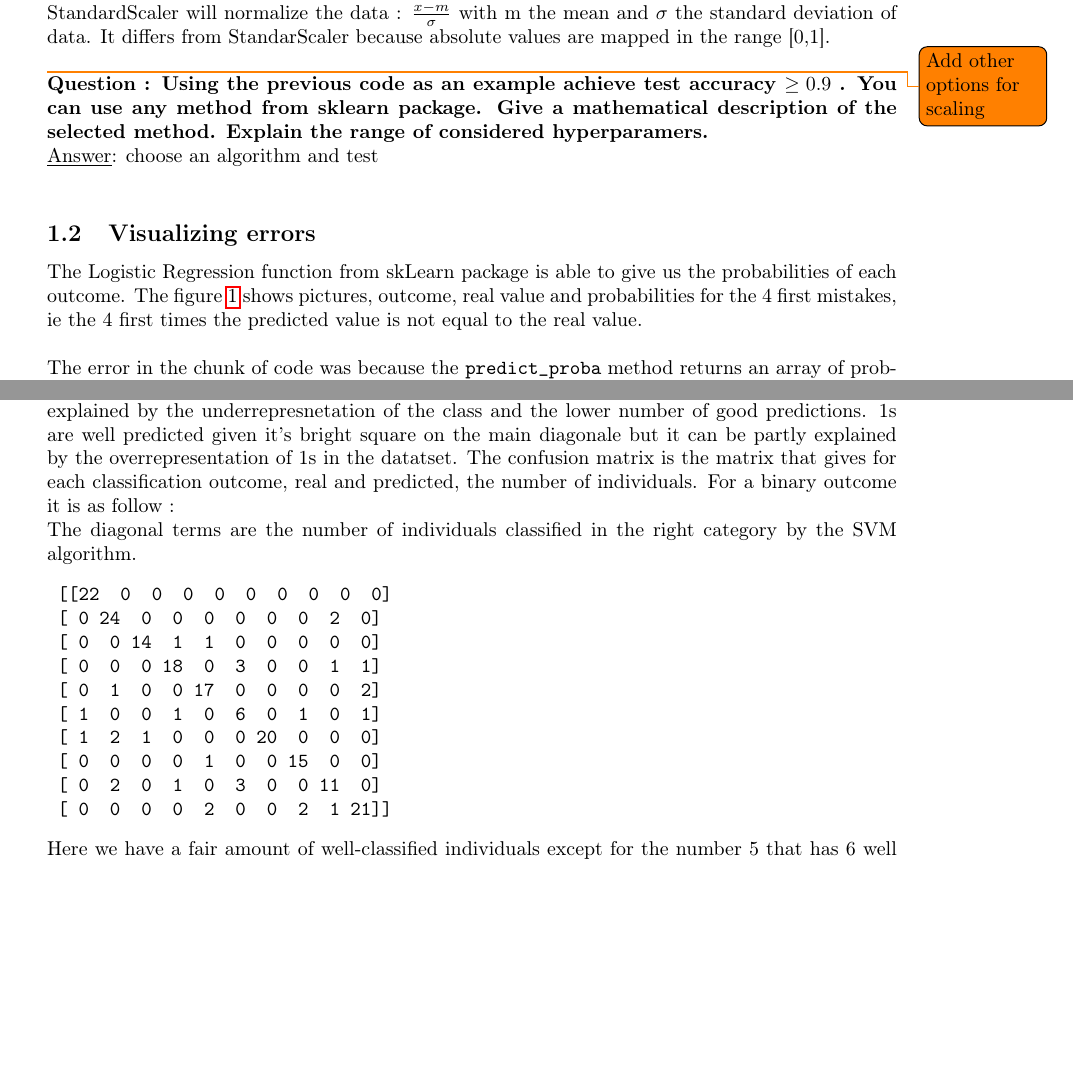
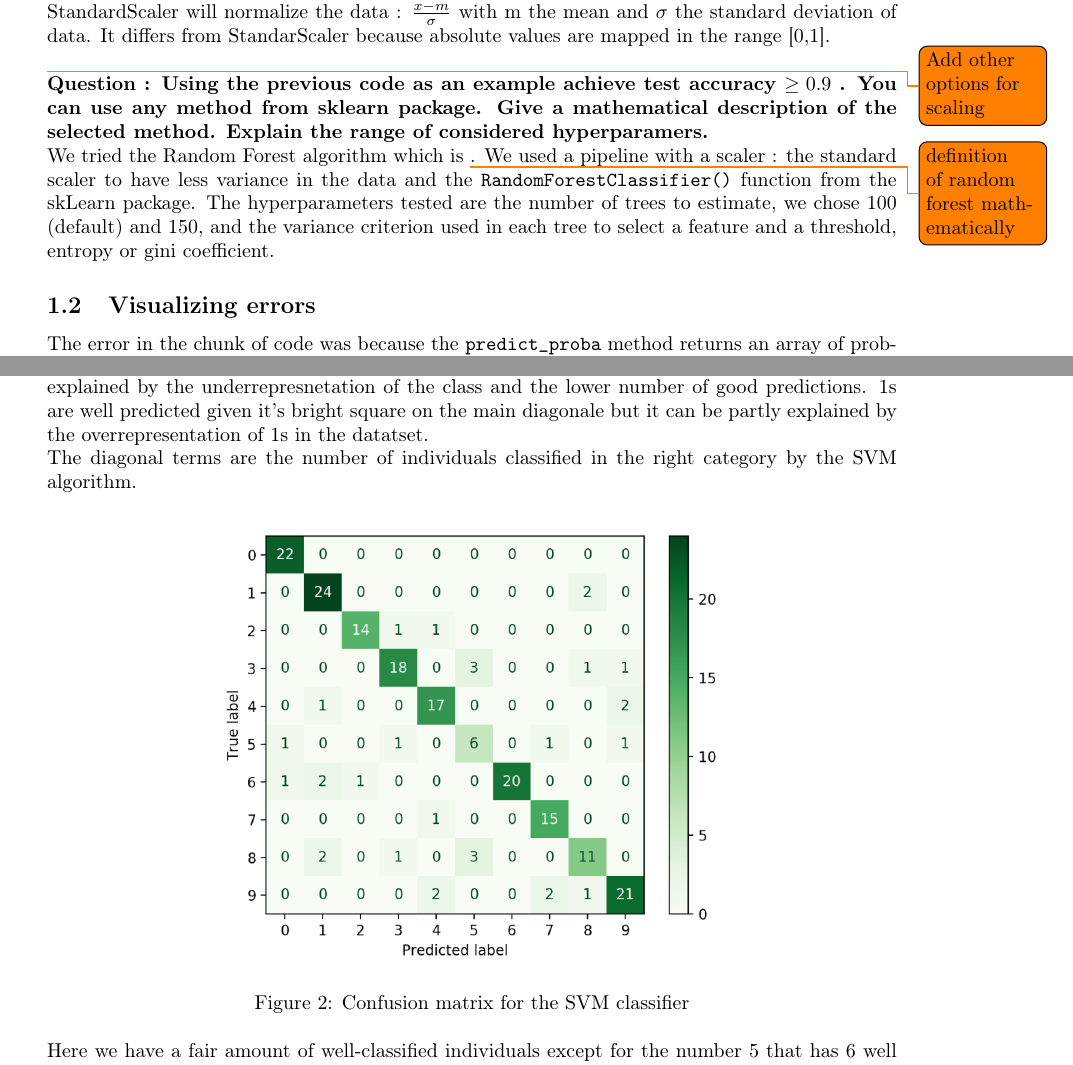
Before and after one commit to erwanrh/ML_Python-MNIST_Sklearn, a LaTeX problem sheet (Latex_Assignment/Main.tex, which reads Latex_Assignment/Part1.tex): two parts of pages 4 and 6 of 7, joined at a grey line, cut so that both start at the same text, the shorter picture padded with empty space. Compiled offline with pdfLaTeX.

Commit message:
update_merge

```diff
--- a/Latex_Assignment/Part1.tex
+++ b/Latex_Assignment/Part1.tex
@@ -39,11 +39,10 @@ StandardScaler will normalize the data : $\frac{x-m}{\sigma}$ with m the mean an
 \todo{Add other options for scaling}
 
 \textbf{Question : Using the previous code as an example achieve test accuracy  $\geq0.9$ . You can use any method from sklearn package. Give a mathematical description of the selected method. Explain the range of considered hyperparamers.}\\
-\underline{Answer}: choose an algorithm and test \\
+We tried the Random Forest algorithm which is \todo{definition of random forest mathematically}. We used a pipeline with a scaler : the standard scaler to have less variance in the data and the \verb|RandomForestClassifier()| function from the skLearn package. The hyperparameters tested are the number of trees to estimate, we chose 100 (default) and 150,  and the variance criterion used in each tree to select a feature and a threshold, entropy or gini coefficient.
+
 
 \subsection{Visualizing errors}
-The Logistic Regression function from skLearn package is able to give us the probabilities of each outcome. The figure \ref{fig:probas} shows pictures, outcome, real value and probabilities for the 4 first mistakes, ie the 4 first times the predicted value is not equal to the real value. \\
-
 The error in the chunk of code was because the \verb|predict_proba| method returns an array of probabilities within an array. We must then pick the first element of the array (index 0) to obtain the proabilities array (see line 11).\\
 
 The code is as follows :
@@ -106,19 +105,14 @@ As we can see, 8s are often confused with 5s (3/17=18\% of the time when the act
 Concerning the scores, the balanced is slightly inferior to the regular one (83\% vs 84\%) due to the underrepresentation of the worst predicted class (ie 5s).
 Because there are several class, it could be interesting to transform the confusion matrix into a heat map.
 On the heat map we can check that the algorithm is pretty good at predicting classes since most images are on the main diagonale. Even though, 5s are darker than other classes explained by the underrepresnetation of the class and the lower number of good predictions. 1s are well predicted given it's bright square on the main diagonale but it can be partly explained by the overrepresentation of 1s in the datatset.
-The confusion matrix is the matrix that gives for each classification outcome, real and predicted, the number of individuals. For a binary outcome it is as follow :
 
 The diagonal terms are the number of individuals classified in the right category by the SVM algorithm.
-\begin{verbatim}
-	[[22  0  0  0  0  0  0  0  0  0]
- [ 0 24  0  0  0  0  0  0  2  0]
- [ 0  0 14  1  1  0  0  0  0  0]
- [ 0  0  0 18  0  3  0  0  1  1]
- [ 0  1  0  0 17  0  0  0  0  2]
- [ 1  0  0  1  0  6  0  1  0  1]
- [ 1  2  1  0  0  0 20  0  0  0]
- [ 0  0  0  0  1  0  0 15  0  0]
- [ 0  2  0  1  0  3  0  0 11  0]
- [ 0  0  0  0  2  0  0  2  1 21]]
-\end{verbatim}
+
+\begin{figure*}[h]
+	\centering
+	\includegraphics[scale=0.6]{Pics/confusion_matrix}
+	\caption{Confusion matrix for the SVM classifier}
+	\label{fig:probas}
+\end{figure*}
+
 Here we have a fair amount of well-classified individuals except for the number 5 that has 6 well classified individuals and 6 misclassified individuals.
```
Also changed, not shown: Latex_Assignment/Main.pdf, Latex_Assignment/Pics/confusion_matrix.png (added), Latex_Assignment/Part1.tex (2 more changed lines), 3 other files.
